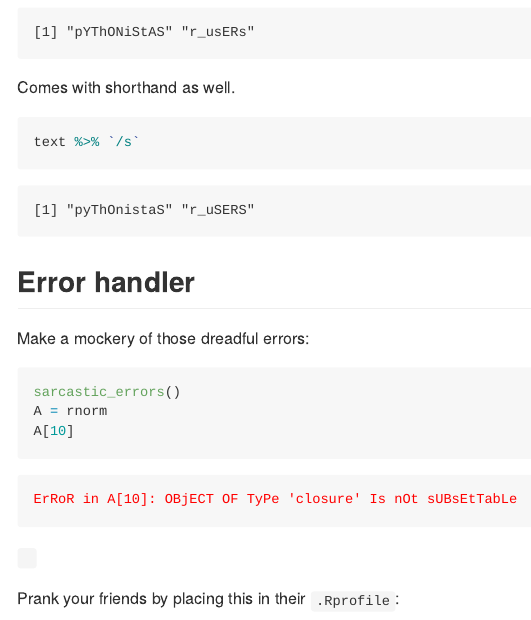
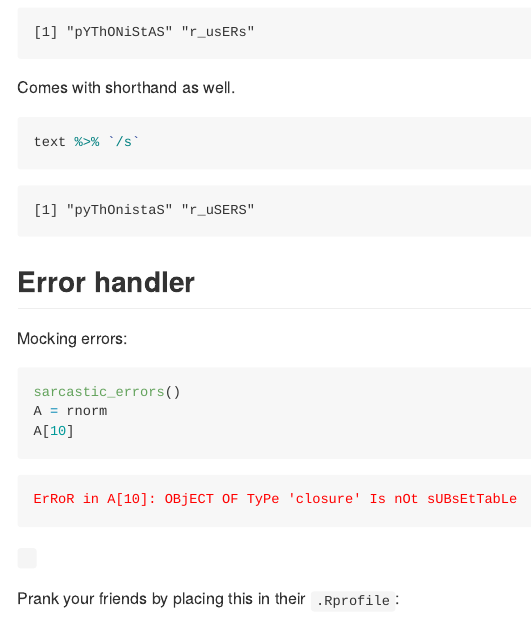
Before and after one commit to awong234/sarcasm, an R Markdown document (readme.Rmd): the page in a window 1100 px wide, from 500 px down. Rendered offline with R 4.5, knitr and Pandoc, with nearby package versions; long lines of code are wrapped; common packages that the code uses without loading them are loaded.

Commit message:
rephrase readme error mocking

````diff
--- a/readme.Rmd
+++ b/readme.Rmd
@@ -43,7 +43,7 @@ text %>% `/s`
 
 ## Error handler
 
-Make a mockery of those dreadful errors:
+Mocking errors:
 
 ```{r err-handle, error=TRUE, message = FALSE}
 sarcastic_errors()
````
